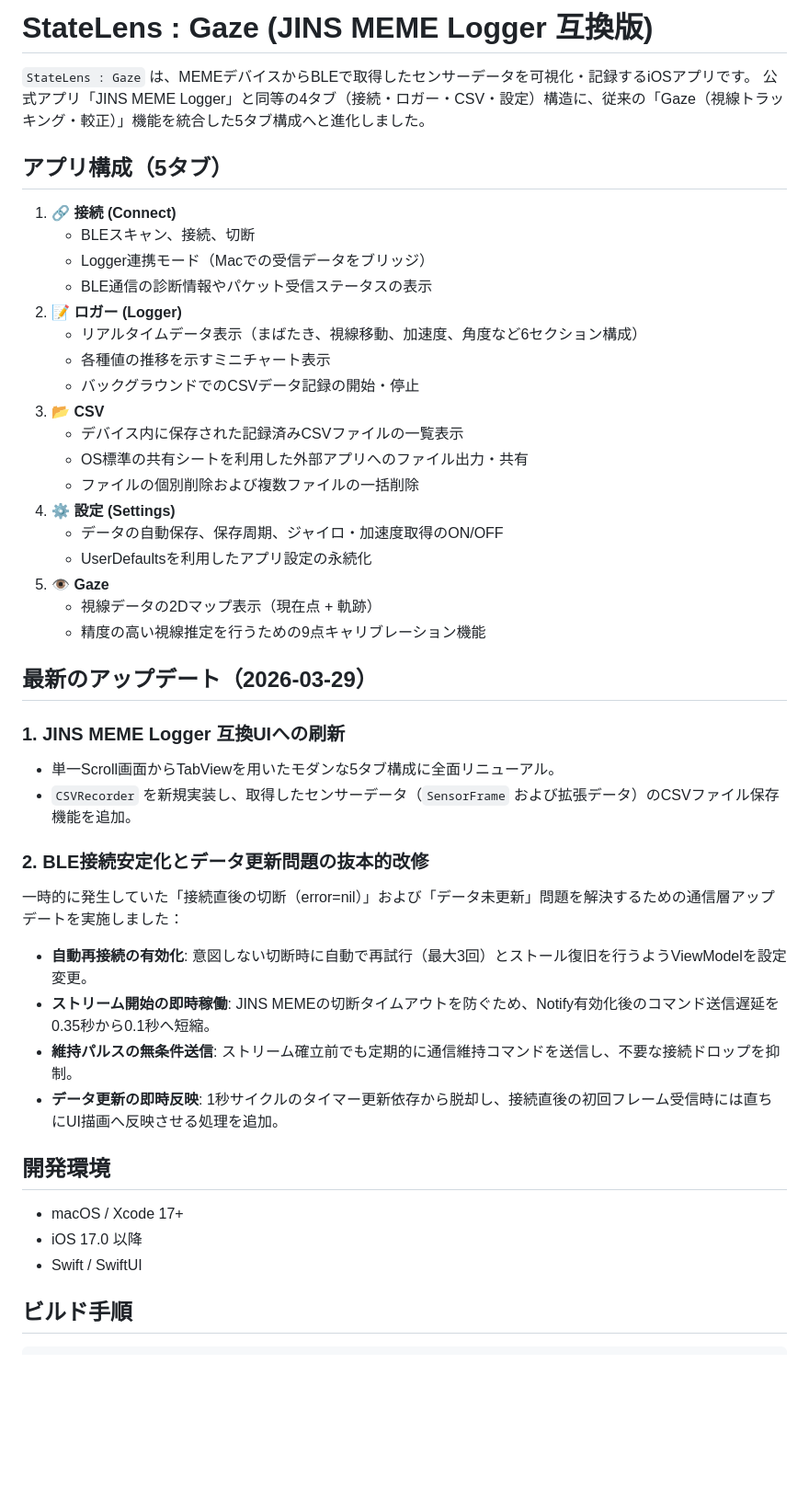
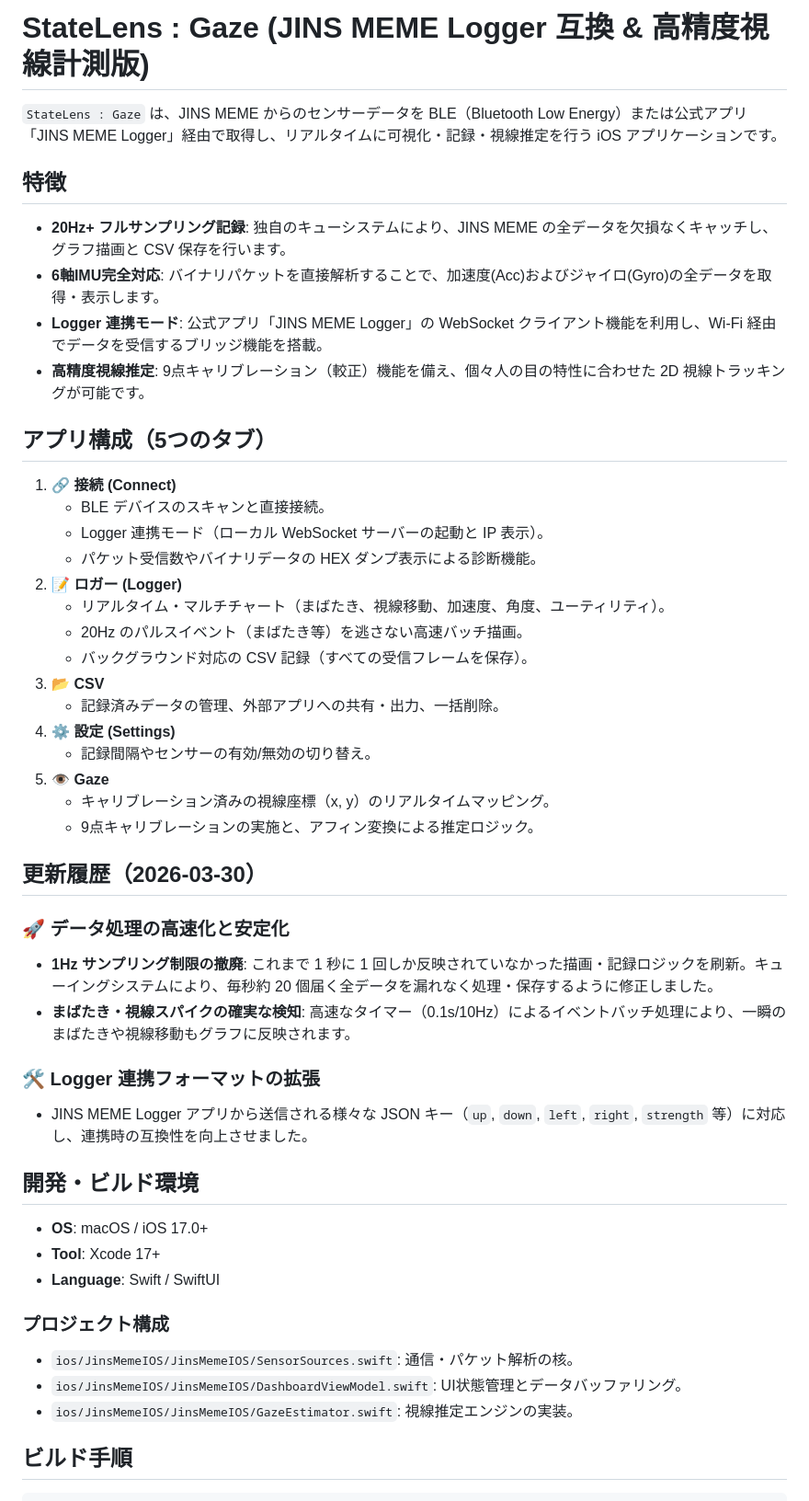
Before and after one commit to contextos2026-statelens/StateLens-Gaze, a Markdown page: README.md, the part around one of its changes. Shown at 92% size. Drawn GitHub-style; blank space fills up the shorter version.

Commit message:
docs: 20HzフルサンプリングとLogger連携強化を反映したREADMEの更新

```diff
--- a/README.md
+++ b/README.md
@@ -1,47 +1,52 @@
-# StateLens : Gaze (JINS MEME Logger 互換版)
+# StateLens : Gaze (JINS MEME Logger 互換 & 高精度視線計測版)
 
-`StateLens : Gaze` は、MEMEデバイスからBLEで取得したセンサーデータを可視化・記録するiOSアプリです。
-公式アプリ「JINS MEME Logger」と同等の4タブ（接続・ロガー・CSV・設定）構造に、従来の「Gaze（視線トラッキング・較正）」機能を統合した5タブ構成へと進化しました。
+`StateLens : Gaze` は、JINS MEME からのセンサーデータを BLE（Bluetooth Low Energy）または公式アプリ「JINS MEME Logger」経由で取得し、リアルタイムに可視化・記録・視線推定を行う iOS アプリケーションです。
 
-## アプリ構成（5タブ）
+## 特徴
+
+- **20Hz+ フルサンプリング記録**: 独自のキューシステムにより、JINS MEME の全データを欠損なくキャッチし、グラフ描画と CSV 保存を行います。
+- **6軸IMU完全対応**: バイナリパケットを直接解析することで、加速度(Acc)およびジャイロ(Gyro)の全データを取得・表示します。
+- **Logger 連携モード**: 公式アプリ「JINS MEME Logger」の WebSocket クライアント機能を利用し、Wi-Fi 経由でデータを受信するブリッジ機能を搭載。
+- **高精度視線推定**: 9点キャリブレーション（較正）機能を備え、個々人の目の特性に合わせた 2D 視線トラッキングが可能です。
+
+## アプリ構成（5つのタブ）
 
 1. **🔗 接続 (Connect)**
-   - BLEスキャン、接続、切断
-   - Logger連携モード（Macでの受信データをブリッジ）
-   - BLE通信の診断情報やパケット受信ステータスの表示
+   - BLE デバイスのスキャンと直接接続。
+   - Logger 連携モード（ローカル WebSocket サーバーの起動と IP 表示）。
+   - パケット受信数やバイナリデータの HEX ダンプ表示による診断機能。
 2. **📝 ロガー (Logger)**
-   - リアルタイムデータ表示（まばたき、視線移動、加速度、角度など6セクション構成）
-   - 各種値の推移を示すミニチャート表示
-   - バックグラウンドでのCSVデータ記録の開始・停止
+   - リアルタイム・マルチチャート（まばたき、視線移動、加速度、角度、ユーティリティ）。
+   - 20Hz のパルスイベント（まばたき等）を逃さない高速バッチ描画。
+   - バックグラウンド対応の CSV 記録（すべての受信フレームを保存）。
 3. **📂 CSV**
-   - デバイス内に保存された記録済みCSVファイルの一覧表示
-   - OS標準の共有シートを利用した外部アプリへのファイル出力・共有
-   - ファイルの個別削除および複数ファイルの一括削除
+   - 記録済みデータの管理、外部アプリへの共有・出力、一括削除。
 4. **⚙️ 設定 (Settings)**
-   - データの自動保存、保存周期、ジャイロ・加速度取得のON/OFF
-   - UserDefaultsを利用したアプリ設定の永続化
+   - 記録間隔やセンサーの有効/無効の切り替え。
 5. **👁 Gaze**
-   - 視線データの2Dマップ表示（現在点 + 軌跡）
-   - 精度の高い視線推定を行うための9点キャリブレーション機能
+   - キャリブレーション済みの視線座標（x, y）のリアルタイムマッピング。
+   - 9点キャリブレーションの実施と、アフィン変換による推定ロジック。
 
-## 最新のアップデート（2026-03-29）
+## 更新履歴（2026-03-30）
 
-### 1. JINS MEME Logger 互換UIへの刷新
-- 単一Scroll画面からTabViewを用いたモダンな5タブ構成に全面リニューアル。
-- `CSVRecorder` を新規実装し、取得したセンサーデータ（`SensorFrame` および拡張データ）のCSVファイル保存機能を追加。
+### 🚀 データ処理の高速化と安定化
+- **1Hz サンプリング制限の撤廃**: これまで 1 秒に 1 回しか反映されていなかった描画・記録ロジックを刷新。キューイングシステムにより、毎秒約 20 個届く全データを漏れなく処理・保存するように修正しました。
+- **まばたき・視線スパイクの確実な検知**: 高速なタイマー（0.1s/10Hz）によるイベントバッチ処理により、一瞬のまばたきや視線移動もグラフに反映されます。
 
-### 2. BLE接続安定化とデータ更新問題の抜本的改修
-一時的に発生していた「接続直後の切断（error=nil）」および「データ未更新」問題を解決するための通信層アップデートを実施しました：
-- **自動再接続の有効化**: 意図しない切断時に自動で再試行（最大3回）とストール復旧を行うようViewModelを設定変更。
-- **ストリーム開始の即時稼働**: JINS MEMEの切断タイムアウトを防ぐため、Notify有効化後のコマンド送信遅延を0.35秒から0.1秒へ短縮。
-- **維持パルスの無条件送信**: ストリーム確立前でも定期的に通信維持コマンドを送信し、不要な接続ドロップを抑制。
-- **データ更新の即時反映**: 1秒サイクルのタイマー更新依存から脱却し、接続直後の初回フレーム受信時には直ちにUI描画へ反映させる処理を追加。
+### 🛠 Logger 連携フォーマットの拡張
+- JINS MEME Logger アプリから送信される様々な JSON キー（`up`, `down`, `left`, `right`, `strength` 等）に対応し、連携時の互換性を向上させました。
 
-## 開発環境
+## 開発・ビルド環境
 
-- macOS / Xcode 17+
-- iOS 17.0 以降
-- Swift / SwiftUI
+- **OS**: macOS / iOS 17.0+
+- **Tool**: Xcode 17+
+- **Language**: Swift / SwiftUI
+
+### プロジェクト構成
+
+- `ios/JinsMemeIOS/JinsMemeIOS/SensorSources.swift`: 通信・パケット解析の核。
+- `ios/JinsMemeIOS/JinsMemeIOS/DashboardViewModel.swift`: UI状態管理とデータバッファリング。
+- `ios/JinsMemeIOS/JinsMemeIOS/GazeEstimator.swift`: 視線推定エンジンの実装。
 
 ## ビルド手順
 
```
Also changed, not shown: other parts of README.md (+2 -18 lines).
